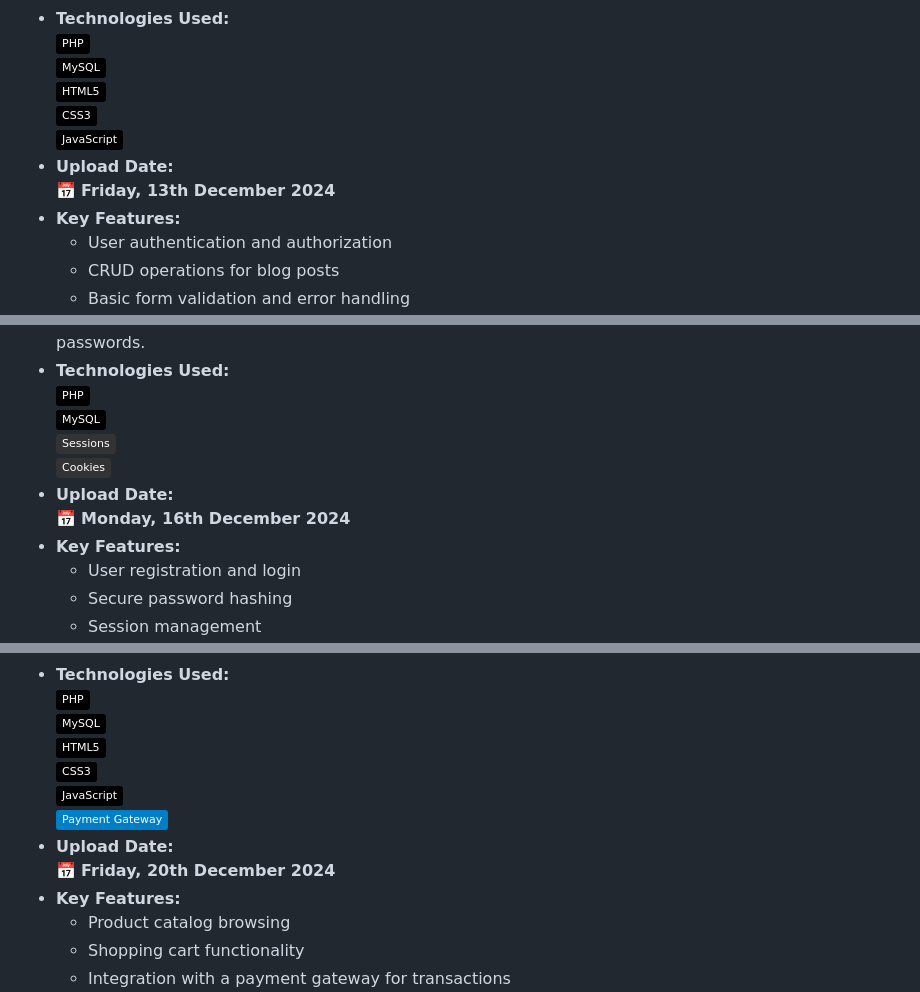
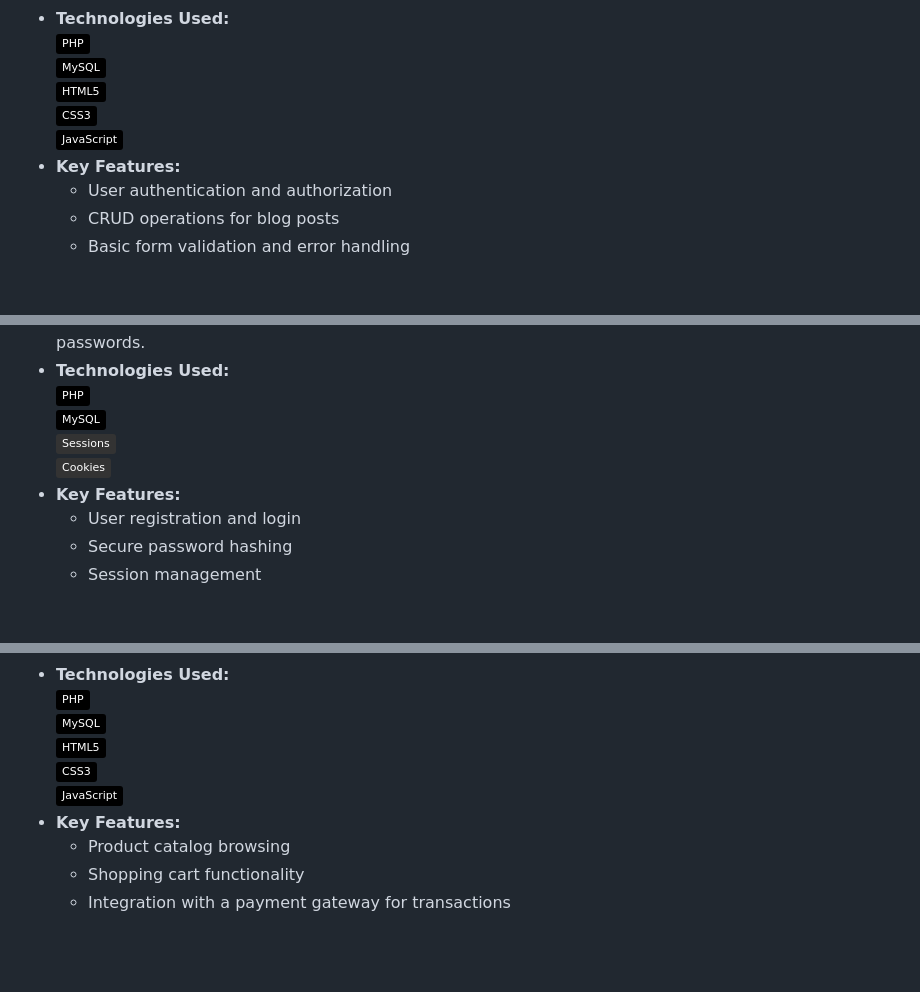
Before and after one commit to YousufNaveedKhan/PHP360, a Markdown page: Projects/README.MD, 3 parts joined by grey strips. GitHub-like rendering; badges without logos; blank space fills up the shorter version.

```diff
--- a/Projects/README.MD
+++ b/Projects/README.MD
@@ -71,8 +71,6 @@ Each lecture builds upon the previous one, resulting in practical projects that
      ![HTML5](https://img.shields.io/badge/-HTML5-black?style=flat&logo=html5)
      ![CSS3](https://img.shields.io/badge/-CSS3-black?style=flat&logo=css3)
      ![JavaScript](https://img.shields.io/badge/-JavaScript-black?style=flat&logo=javascript)
-   - **Upload Date:**
-     📅 **Friday, 13th December 2024**
    - **Key Features:**
      - User authentication and authorization
      - CRUD operations for blog posts
@@ -88,8 +86,6 @@ Each lecture builds upon the previous one, resulting in practical projects that
      ![MySQL](https://img.shields.io/badge/-MySQL-black?style=flat&logo=mysql)
      ![Sessions](https://img.shields.io/badge/-Sessions-333333?style=flat)
      ![Cookies](https://img.shields.io/badge/-Cookies-333333?style=flat)
-   - **Upload Date:**
-     📅 **Monday, 16th December 2024**
    - **Key Features:**
      - User registration and login
      - Secure password hashing
@@ -106,9 +102,6 @@ Each lecture builds upon the previous one, resulting in practical projects that
      ![HTML5](https://img.shields.io/badge/-HTML5-black?style=flat&logo=html5)
      ![CSS3](https://img.shields.io/badge/-CSS3-black?style=flat&logo=css3)
      ![JavaScript](https://img.shields.io/badge/-JavaScript-black?style=flat&logo=javascript)
-     ![Payment Gateway](https://img.shields.io/badge/-Payment%20Gateway-blue)
-   - **Upload Date:**
-     📅 **Friday, 20th December 2024**
    - **Key Features:**
      - Product catalog browsing
      - Shopping cart functionality
```
Also changed, not shown: README.MD (+3 -3 lines).
